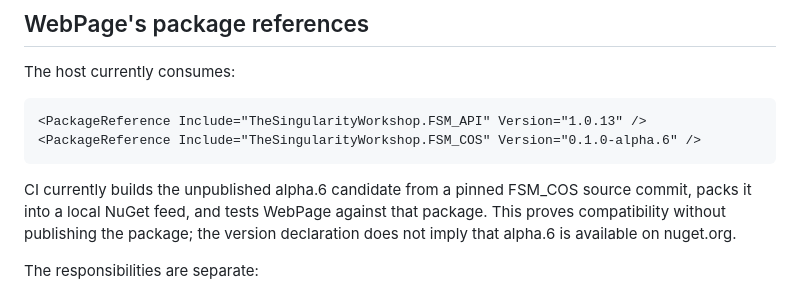
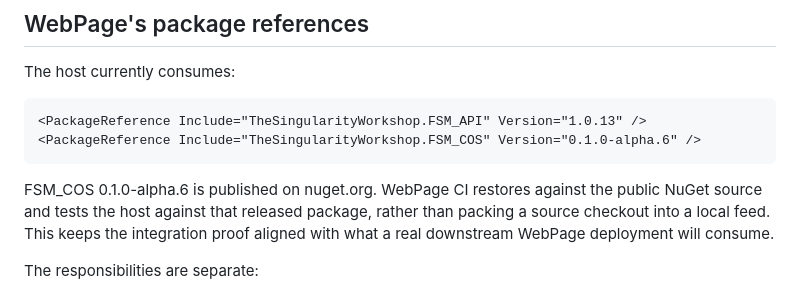
Before and after one commit to TrentBest/WebPage, a Markdown page: docs/FSM_COS_USAGE.md, the part around the change. GitHub-like rendering.

Commit message:
docs: document published FSM_COS alpha.6 integration

```diff
--- a/docs/FSM_COS_USAGE.md
+++ b/docs/FSM_COS_USAGE.md
@@ -49,7 +49,7 @@ The host currently consumes:
 <PackageReference Include="TheSingularityWorkshop.FSM_COS" Version="0.1.0-alpha.6" />
 ~~~
 
-CI currently builds the unpublished alpha.6 candidate from a pinned FSM_COS source commit, packs it into a local NuGet feed, and tests WebPage against that package. This proves compatibility without publishing the package; the version declaration does not imply that alpha.6 is available on nuget.org.
+FSM_COS 0.1.0-alpha.6 is published on nuget.org. WebPage CI restores against the public NuGet source and tests the host against that released package, rather than packing a source checkout into a local feed. This keeps the integration proof aligned with what a real downstream WebPage deployment will consume.
 
 The responsibilities are separate:
 
```
